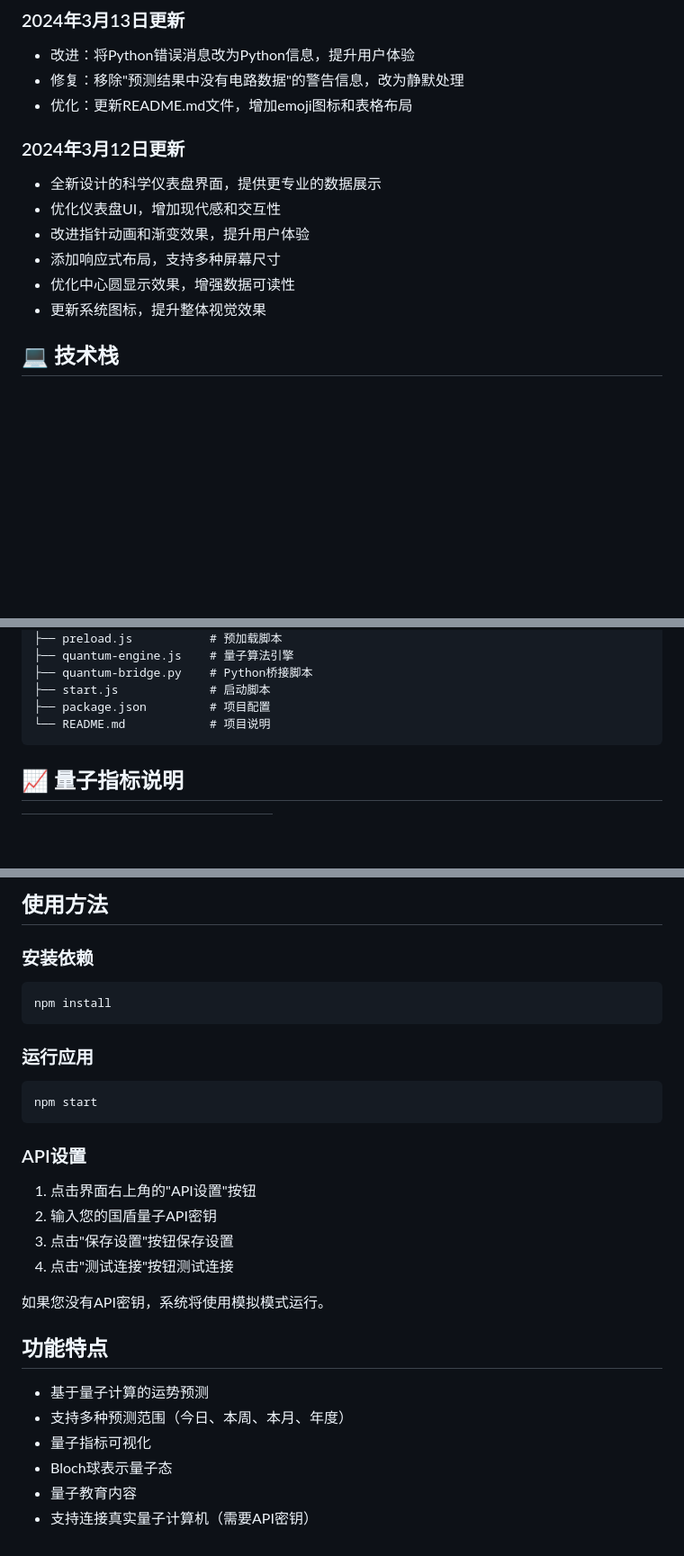
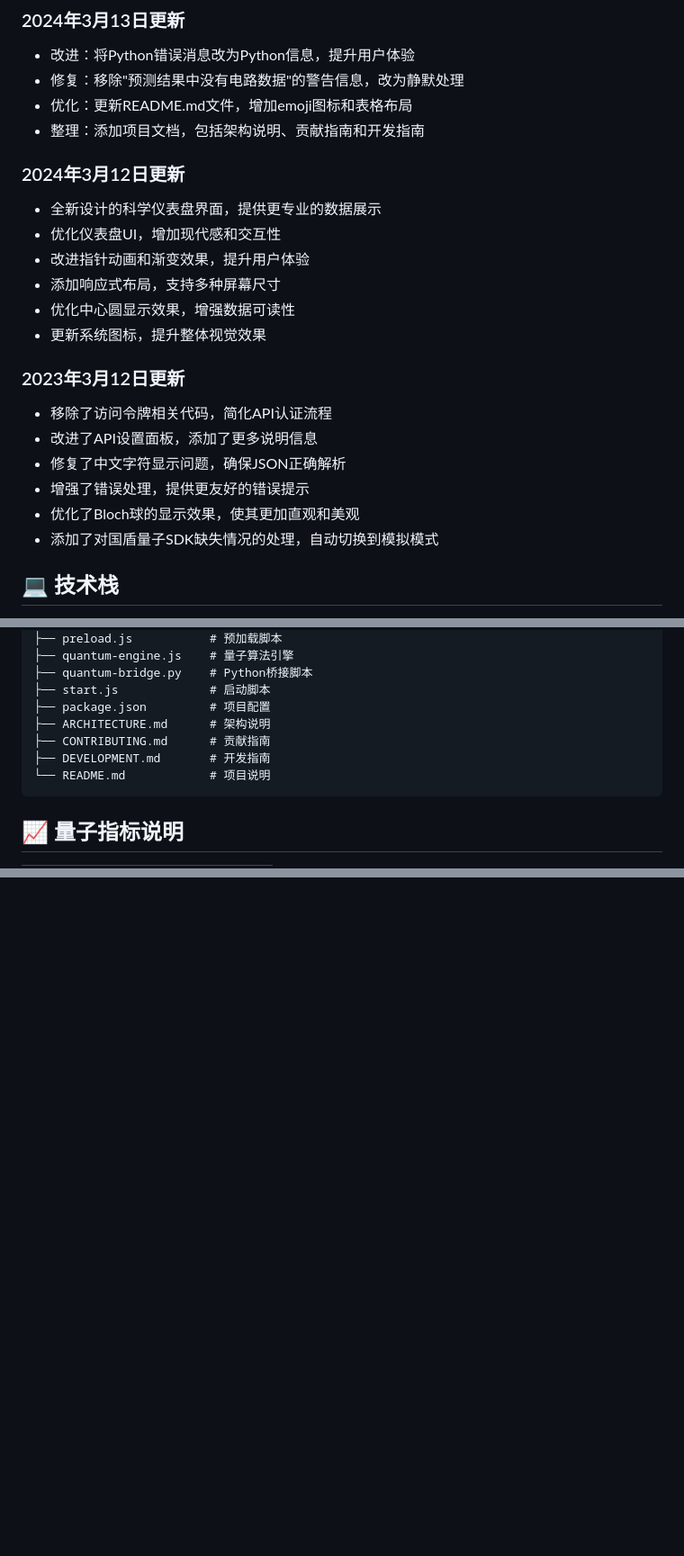
Before and after one commit to silenson/Quantum-prediction-system, a Markdown page: README.md, 3 parts joined by grey strips. Shown at 90% size. Rendered like a GitHub page; blank space fills up the shorter version.

````diff
--- a/README.md
+++ b/README.md
@@ -26,6 +26,7 @@
 - 改进：将Python错误消息改为Python信息，提升用户体验
 - 修复：移除"预测结果中没有电路数据"的警告信息，改为静默处理
 - 优化：更新README.md文件，增加emoji图标和表格布局
+- 整理：添加项目文档，包括架构说明、贡献指南和开发指南
 
 ### 2024年3月12日更新
 - 全新设计的科学仪表盘界面，提供更专业的数据展示
@@ -34,6 +35,14 @@
 - 添加响应式布局，支持多种屏幕尺寸
 - 优化中心圆显示效果，增强数据可读性
 - 更新系统图标，提升整体视觉效果
+
+### 2023年3月12日更新
+- 移除了访问令牌相关代码，简化API认证流程
+- 改进了API设置面板，添加了更多说明信息
+- 修复了中文字符显示问题，确保JSON正确解析
+- 增强了错误处理，提供更友好的错误提示
+- 优化了Bloch球的显示效果，使其更加直观和美观
+- 添加了对国盾量子SDK缺失情况的处理，自动切换到模拟模式
 
 ## 💻 技术栈
 
@@ -127,6 +136,9 @@ quantum-fortune-teller/
 ├── quantum-bridge.py    # Python桥接脚本
 ├── start.js             # 启动脚本
 ├── package.json         # 项目配置
+├── ARCHITECTURE.md      # 架构说明
+├── CONTRIBUTING.md      # 贡献指南
+├── DEVELOPMENT.md       # 开发指南
 └── README.md            # 项目说明
 ```
 
@@ -247,27 +215,0 @@ quantum-fortune-teller/
-## 使用方法
-
-### 安装依赖
-```bash
-npm install
-```
-
-### 运行应用
-```bash
-npm start
-```
-
-### API设置
-1. 点击界面右上角的"API设置"按钮
-2. 输入您的国盾量子API密钥
-3. 点击"保存设置"按钮保存设置
-4. 点击"测试连接"按钮测试连接
-
-如果您没有API密钥，系统将使用模拟模式运行。
-
-## 功能特点
-- 基于量子计算的运势预测
-- 支持多种预测范围（今日、本周、本月、年度）
-- 量子指标可视化
-- Bloch球表示量子态
-- 量子教育内容
-- 支持连接真实量子计算机（需要API密钥）
````
Also changed, not shown: other parts of README.md (+8 -51 lines).
